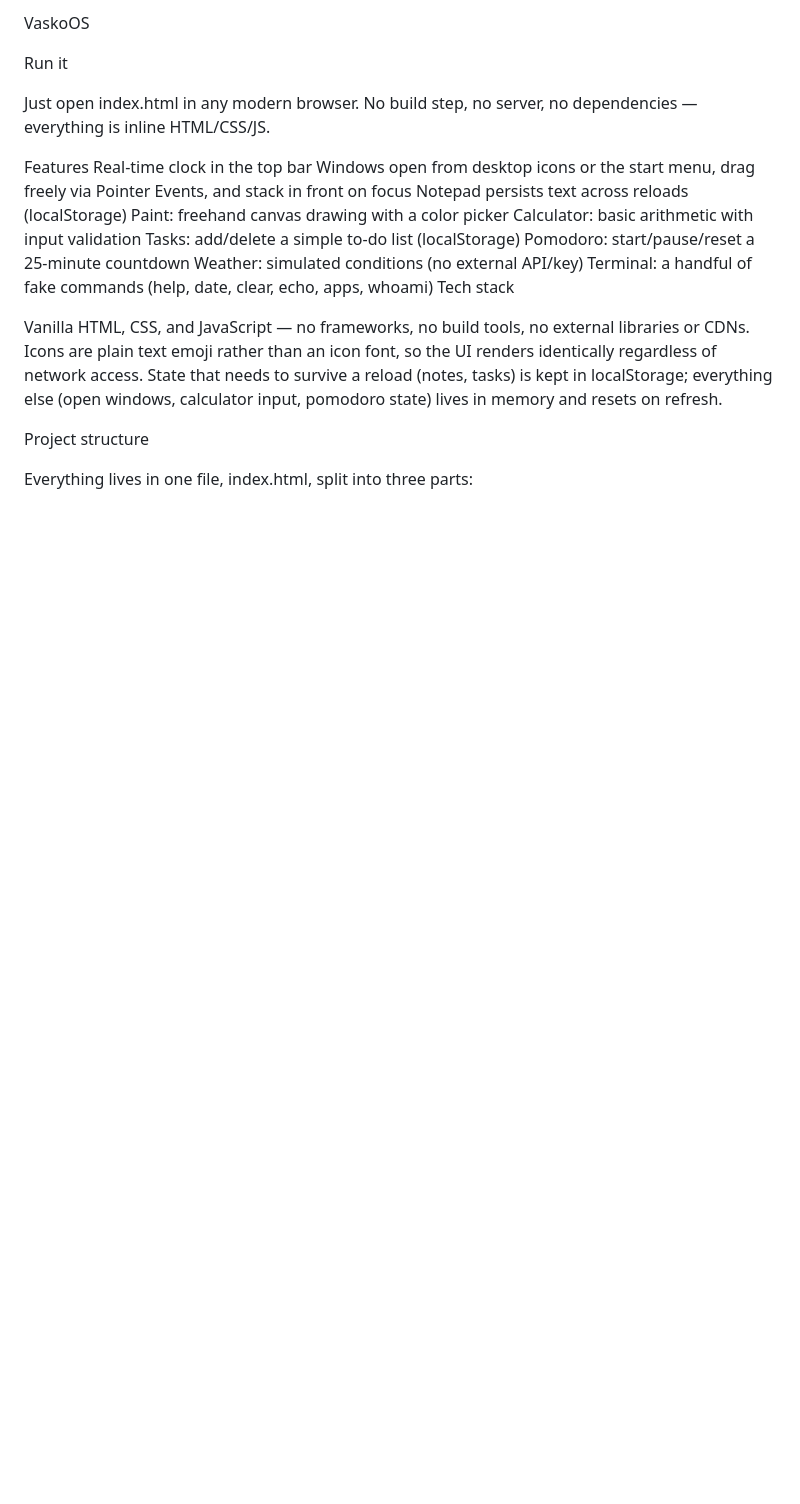
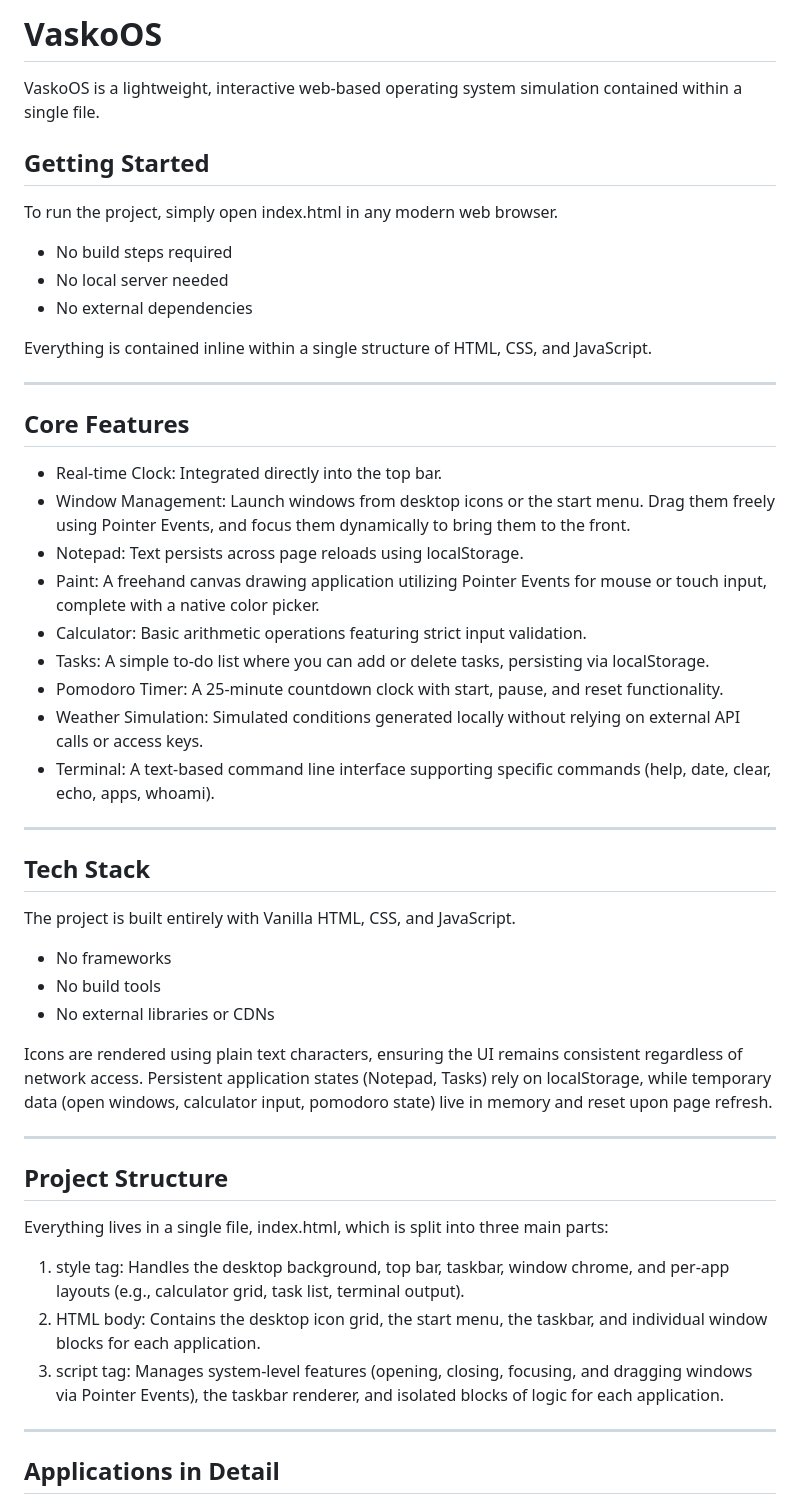
Before and after one commit to vask3/my_os, a Markdown page: README.md, the part around one of its changes. Rendered like a GitHub page; blank space fills up the shorter version.

Commit message:
Revise README with project details and features
Updated README to enhance project description and features.

```diff
--- a/README.md
+++ b/README.md
@@ -1,53 +1,51 @@
-VaskoOS
+# VaskoOS
 
-Run it
+VaskoOS is a lightweight, interactive web-based operating system simulation contained within a single file.
 
-Just open index.html in any modern browser. No build step, no server, no dependencies — everything is inline HTML/CSS/JS.
+## Getting Started
 
-Features
-Real-time clock in the top bar
-Windows open from desktop icons or the start menu, drag freely via Pointer Events, and stack in front on focus
-Notepad persists text across reloads (localStorage)
-Paint: freehand canvas drawing with a color picker
-Calculator: basic arithmetic with input validation
-Tasks: add/delete a simple to-do list (localStorage)
-Pomodoro: start/pause/reset a 25-minute countdown
-Weather: simulated conditions (no external API/key)
-Terminal: a handful of fake commands (help, date, clear, echo, apps, whoami)
-Tech stack
+To run the project, simply open index.html in any modern web browser.
+* No build steps required
+* No local server needed
+* No external dependencies
 
-Vanilla HTML, CSS, and JavaScript — no frameworks, no build tools, no external libraries or CDNs. Icons are plain text emoji rather than an icon font, so the UI renders identically regardless of network access. State that needs to survive a reload (notes, tasks) is kept in localStorage; everything else (open windows, calculator input, pomodoro state) lives in memory and resets on refresh.
+Everything is contained inline within a single structure of HTML, CSS, and JavaScript.
 
-Project structure
+---
 
-Everything lives in one file, index.html, split into three parts:
+## Core Features
 
-<style> — desktop background, top bar, taskbar, window chrome, and per-app layout (calculator grid, task list, terminal output, etc.)
-HTML body — the desktop icon grid, the start menu, the taskbar, and one .window block per app (About, Notepad, Paint, Calculator, Tasks, Pomodoro, Weather, Terminal)
-<script> — window management (open/close/focus/drag via Pointer Events), the taskbar renderer, and one small self-contained block of logic per app
-Apps in detail
+* Real-time Clock: Integrated directly into the top bar.
+* Window Management: Launch windows from desktop icons or the start menu. Drag them freely using Pointer Events, and focus them dynamically to bring them to the front.
+* Notepad: Text persists across page reloads using localStorage.
+* Paint: A freehand canvas drawing application utilizing Pointer Events for mouse or touch input, complete with a native color picker.
+* Calculator: Basic arithmetic operations featuring strict input validation.
+* Tasks: A simple to-do list where you can add or delete tasks, persisting via localStorage.
+* Pomodoro Timer: A 25-minute countdown clock with start, pause, and reset functionality.
+* Weather Simulation: Simulated conditions generated locally without relying on external API calls or access keys.
+* Terminal: A text-based command line interface supporting specific commands (help, date, clear, echo, apps, whoami).
 
-About — static info panel with the project name and a short description of how to use the desktop.
+---
 
-Notepad — a single textarea. "Save" writes the current text to localStorage under vasko-note and shows a small timestamp confirmation; "Clear" wipes both the textarea and the stored value.
+## Tech Stack
 
-Paint — a <canvas> you can draw on with the mouse or touch (Pointer Events), plus a native color picker input. "Clear" resets the canvas to blank.
+The project is built entirely with Vanilla HTML, CSS, and JavaScript.
+* No frameworks
+* No build tools
+* No external libraries or CDNs
 
-Calculator — button-driven input into a display string. Before evaluating, the input is checked against a strict allow-list of digits, + - * / ( ) . and whitespace; anything else shows "greshka" instead of running.
+Icons are rendered using plain text characters, ensuring the UI remains consistent regardless of network access. Persistent application states (Notepad, Tasks) rely on localStorage, while temporary data (open windows, calculator input, pomodoro state) live in memory and reset upon page refresh.
 
-Tasks — add a task with the input field or Enter key; each task renders as a list item with a delete (✕) button. List persists in localStorage under vasko-tasks.
+---
 
-Pomodoro — a 25:00 countdown driven by setInterval. Start/Pause/Reset controls; the timer stops on its own at 00:00.
+## Project Structure
 
-Weather — picks a random condition (sunny/cloudy/rainy/snowy) from a small local array each time you hit "Refresh." Not connected to any real weather service.
+Everything lives in a single file, index.html, which is split into three main parts:
+1. style tag: Handles the desktop background, top bar, taskbar, window chrome, and per-app layouts (e.g., calculator grid, task list, terminal output).
+2. HTML body: Contains the desktop icon grid, the start menu, the taskbar, and individual window blocks for each application.
+3. script tag: Manages system-level features (opening, closing, focusing, and dragging windows via Pointer Events), the taskbar renderer, and isolated blocks of logic for each application.
 
-Terminal — a text input that matches against a small command table (help, date, clear, echo, apps, whoami) and echoes output to a scrollable log; unknown commands get a "neznaya komanda" message instead of failing silently.
+---
 
-Roadmap / ideas not yet built
-Window resizing and a proper minimize-to-taskbar animation
-Snapping windows to screen edges
-Real weather via a public API (would need a key, so left out for a no-config Jam submission)
-Keyboard shortcuts for opening/closing apps
-Saving overall desktop layout (which windows are open, and where) between sessions
-FAQ
+## Applications in Detail
 
```
Also changed, not shown: other parts of README.md (+29 -3 lines).
